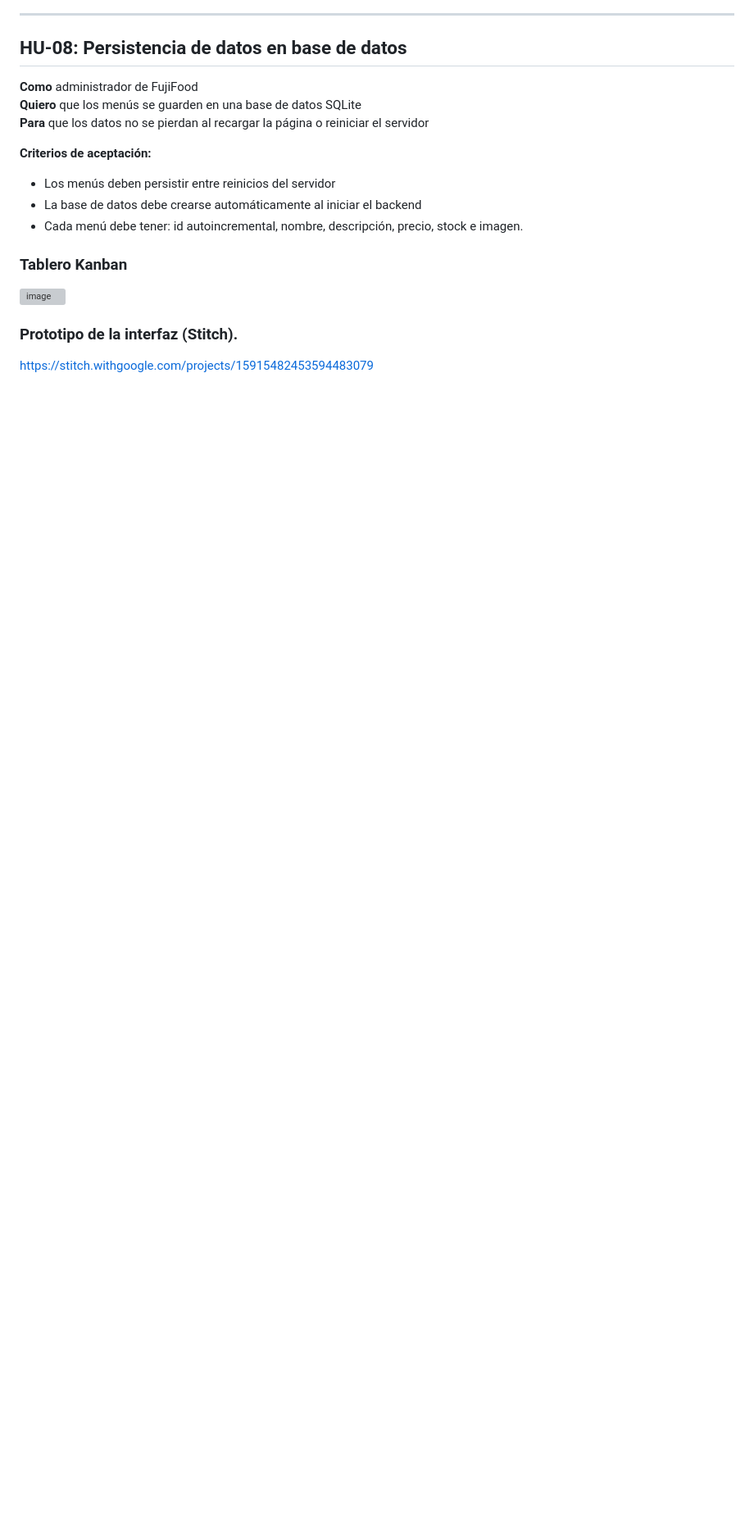
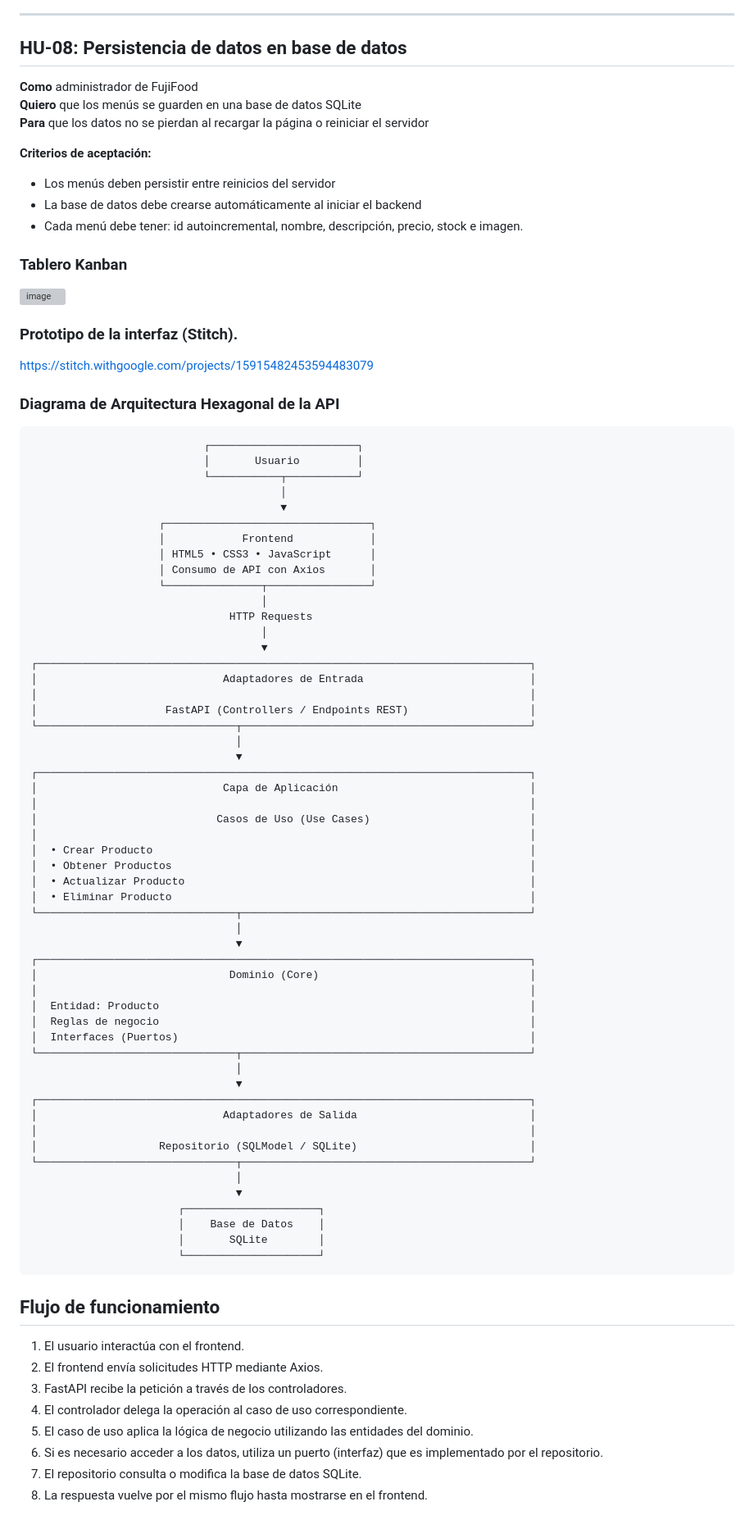
Before and after one commit to codigoespntaneo/E-Commerce-frontend, a Markdown page: README.md, the part around the change. Shown at 82% size. GitHub-like rendering; blank space fills up the shorter version; grey boxes are pictures that could not be loaded.

Commit message:
Include architecture diagram and operational flow in README
Added an architecture diagram and flow of operation for the API.

````diff
--- a/README.md
+++ b/README.md
@@ -155,3 +155,72 @@ pytest -v
 ### Prototipo de la interfaz (Stitch).
 
 https://stitch.withgoogle.com/projects/15915482453594483079
+
+### Diagrama de Arquitectura Hexagonal de la API
+
+```
+                           ┌───────────────────────┐
+                           │       Usuario         │
+                           └───────────┬───────────┘
+                                       │
+                                       ▼
+                    ┌────────────────────────────────┐
+                    │            Frontend            │
+                    │ HTML5 • CSS3 • JavaScript      │
+                    │ Consumo de API con Axios       │
+                    └───────────────┬────────────────┘
+                                    │
+                               HTTP Requests
+                                    │
+                                    ▼
+┌─────────────────────────────────────────────────────────────────────────────┐
+│                             Adaptadores de Entrada                          │
+│                                                                             │
+│                    FastAPI (Controllers / Endpoints REST)                   │
+└───────────────────────────────┬─────────────────────────────────────────────┘
+                                │
+                                ▼
+┌─────────────────────────────────────────────────────────────────────────────┐
+│                             Capa de Aplicación                              │
+│                                                                             │
+│                            Casos de Uso (Use Cases)                         │
+│                                                                             │
+│  • Crear Producto                                                           │
+│  • Obtener Productos                                                        │
+│  • Actualizar Producto                                                      │
+│  • Eliminar Producto                                                        │
+└───────────────────────────────┬─────────────────────────────────────────────┘
+                                │
+                                ▼
+┌─────────────────────────────────────────────────────────────────────────────┐
+│                              Dominio (Core)                                 │
+│                                                                             │
+│  Entidad: Producto                                                          │
+│  Reglas de negocio                                                          │
+│  Interfaces (Puertos)                                                       │
+└───────────────────────────────┬─────────────────────────────────────────────┘
+                                │
+                                ▼
+┌─────────────────────────────────────────────────────────────────────────────┐
+│                             Adaptadores de Salida                           │
+│                                                                             │
+│                   Repositorio (SQLModel / SQLite)                           │
+└───────────────────────────────┬─────────────────────────────────────────────┘
+                                │
+                                ▼
+                       ┌─────────────────────┐
+                       │    Base de Datos    │
+                       │       SQLite        │
+                       └─────────────────────┘
+```
+
+## Flujo de funcionamiento
+
+1. El usuario interactúa con el frontend.
+2. El frontend envía solicitudes HTTP mediante Axios.
+3. FastAPI recibe la petición a través de los controladores.
+4. El controlador delega la operación al caso de uso correspondiente.
+5. El caso de uso aplica la lógica de negocio utilizando las entidades del dominio.
+6. Si es necesario acceder a los datos, utiliza un puerto (interfaz) que es implementado por el repositorio.
+7. El repositorio consulta o modifica la base de datos SQLite.
+8. La respuesta vuelve por el mismo flujo hasta mostrarse en el frontend.
````
